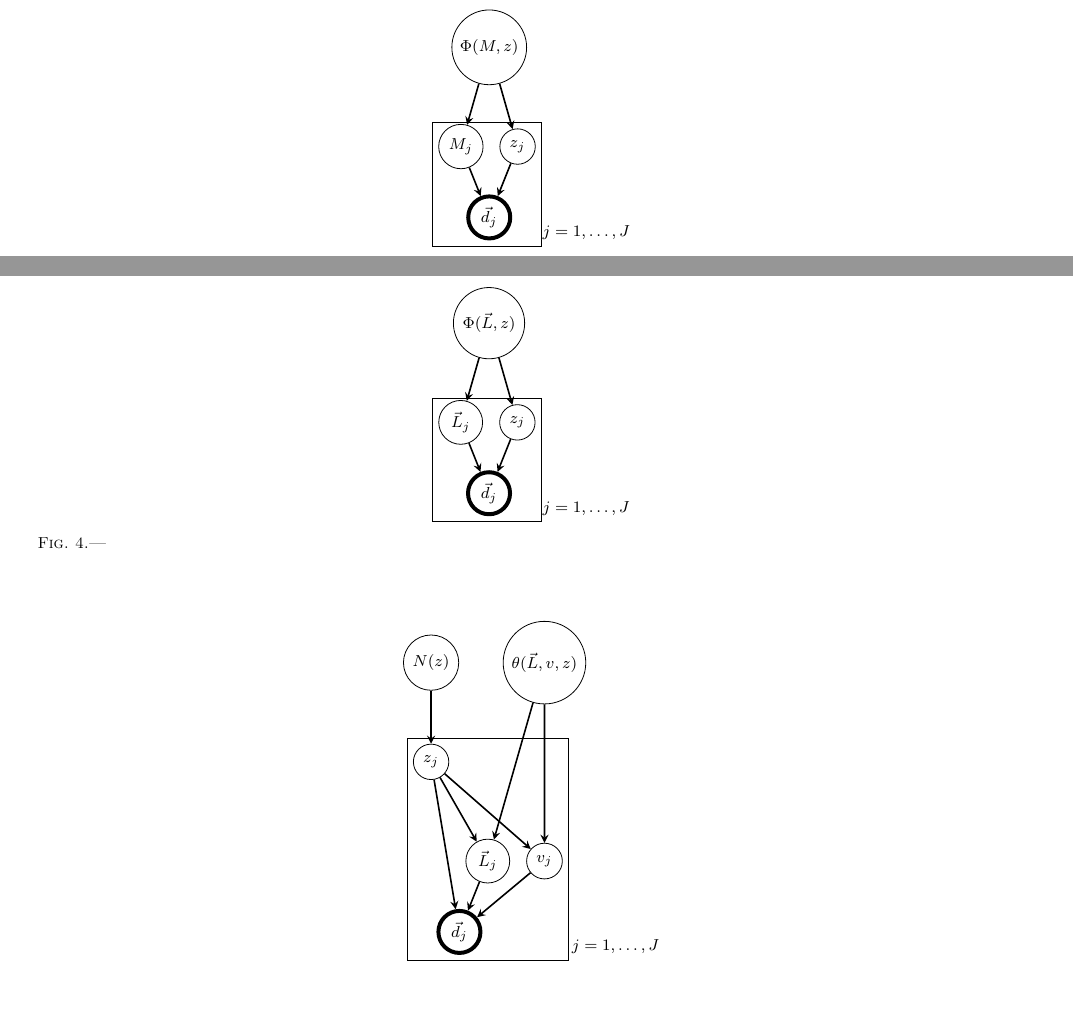
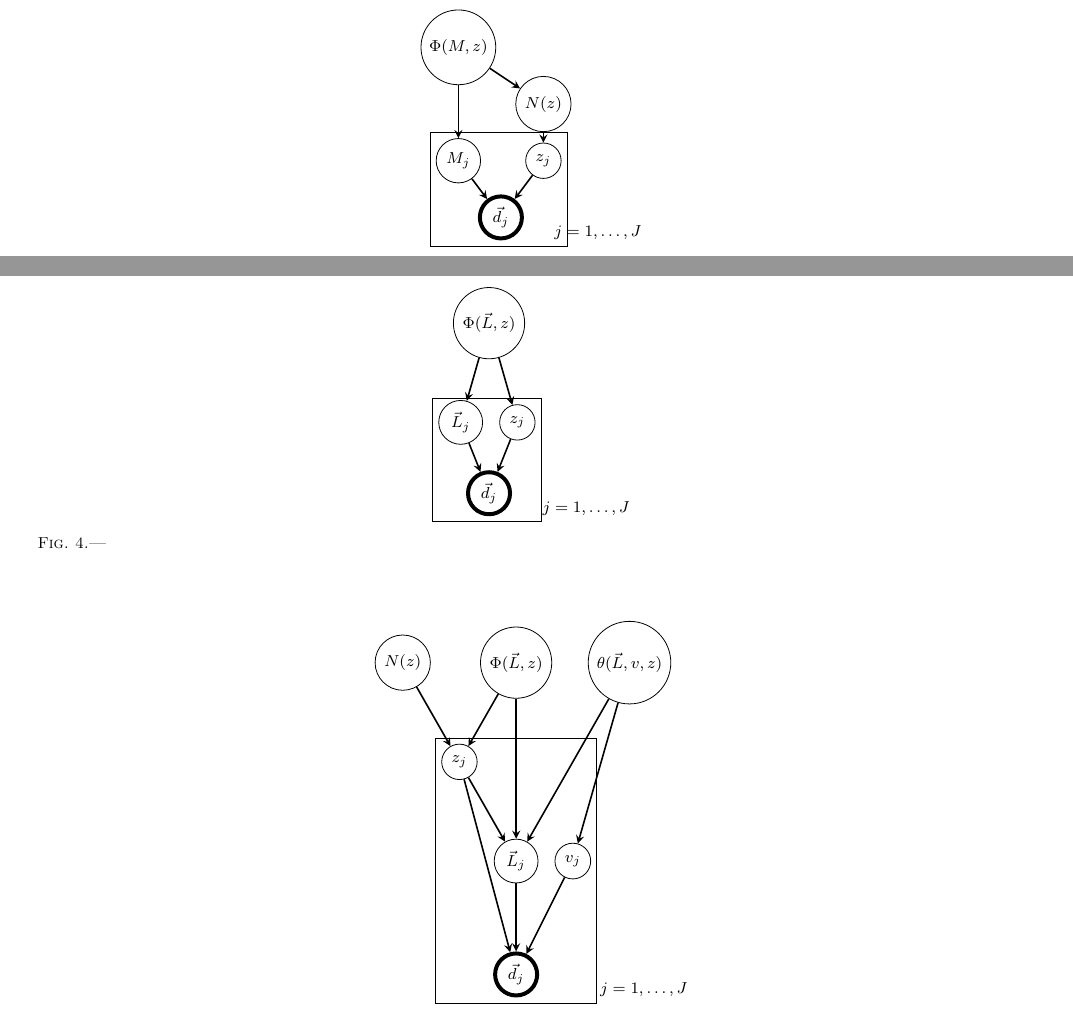
Before and after one commit to aimalz/prob-z, a LaTeX document (ideas/maindoc.tex): two parts of page 5 of 6, joined at a grey line, cut so that both start at the same text. Compiled offline with pdfLaTeX.

Commit message:
changes to intro, figures, diagnostics

```diff
--- a/ideas/maindoc.tex
+++ b/ideas/maindoc.tex
@@ -207,14 +209,16 @@ p(\mathcal{P}|\{(\{\Delta_{nn'}\}_{N'},\vec{m}_{n})\}_{N}) =& \ p(\vec{P})\prod_
 \begin{center}
 \begin{tikzpicture}[node distance=1cm]
 
-\node (mf) [hyper] {$\Phi(M,z)$};
-\node (z) [param, below of=mf,yshift=-0.75cm,xshift=0.5cm] {$z_{j}$};
-\node (M) [param, below of=mf,yshift=-0.75cm,xshift=-0.5cm] {$M_{j}$};
-\node (flux) [data, below of=mf,yshift=-2cm] {$\vec{d}_{j}$};
-\node (survey) [draw=black,fit={(M.west)(z.north)(flux.south)(z.east)}] {};
+\node (mf) [hyper,xshift=-1cm] {$\Phi(M,z)$};
+\node (nz) [hyper,xshift=0.5cm,yshift=-1cm] {$N(z)$};
+\node (z) [param, below of=nz] {$z_{j}$};
+\node (M) [param, below of=mf,yshift=-1cm] {$M_{j}$};
+\node (flux) [data, below of=mf,yshift=-2cm,xshift=0.75cm] {$\vec{d}_{j}$};
+\node (survey) [draw=black,fit={(M.west)(M.north)(flux.south)(z.east)}] {};
 \node [xshift=1.75cm,yshift=0.25cm] at (survey.south) {$j=1,\dots,J$};
 
-\draw [arrow] (mf) -- (z);
+\draw [arrow] (mf) -- (nz);
+\draw [arrow] (nz) -- (z);
 \draw [arrow] (mf) -- (M);
 \draw [arrow] (z) -- (flux);
 \draw [arrow] (M) -- (flux);
@@ -255,20 +259,22 @@ p(\mathcal{P}|\{(\{\Delta_{nn'}\}_{N'},\vec{m}_{n})\}_{N}) =& \ p(\vec{P})\prod_
 \begin{center}
 \begin{tikzpicture}[node distance=1cm]
 
-\node (nz) [hyper,xshift=-1cm] {$N(z)$};
-\node (tf) [hyper,xshift=1cm] {$\theta(\vec{L},v,z)$};
-\node (z) [param, below of=nz,yshift=-0.75cm] {$z_{j}$};
+\node (nz) [hyper,xshift=-2cm] {$N(z)$};
+\node (tf) [hyper,xshift=2cm] {$\theta(\vec{L},v,z)$};
+\node (lf) [hyper] {$\Phi(\vec{L},z)$};
+\node (z) [param, below of=lf,yshift=-0.75cm,xshift=-1cm] {$z_{j}$};
 \node (L) [param, below of=z,yshift=-0.75cm,xshift=1cm] {$\vec{L}_{j}$};
 \node (v) [param, below of=z,yshift=-0.75cm,xshift=2cm] {$v_{j}$};
-\node (flux) [data, below of=z,yshift=-2cm,xshift=0.5cm] {$\vec{d}_{j}$};
+\node (flux) [data, below of=L,yshift=-1cm] {$\vec{d}_{j}$};
 \node (survey) [draw=black,fit={(z.west)(z.north)(flux.south)(v.east)}] {};
 \node [xshift=2.25cm,yshift=0.25cm] at (survey.south) {$j=1,\dots,J$};
 
 \draw [arrow] (nz) -- (z);
+\draw [arrow] (lf) -- (L);
+\draw [arrow] (lf) -- (z);
 \draw [arrow] (tf) -- (L);
 \draw [arrow] (tf) -- (v);
 \draw [arrow] (z) -- (L);
-\draw [arrow] (z) -- (v);
 \draw [arrow] (v) -- (flux);
 \draw [arrow] (z) -- (flux);
 \draw [arrow] (L) -- (flux);
```
Also changed, not shown: ideas/maindoc.tex (6 more changed lines).
